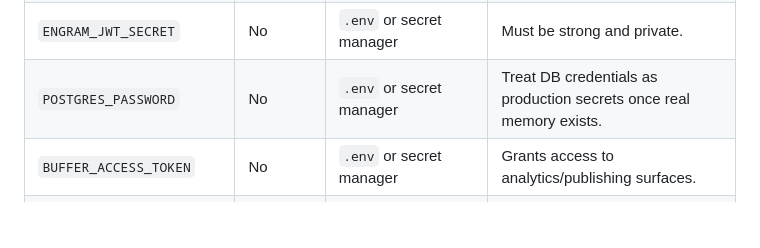
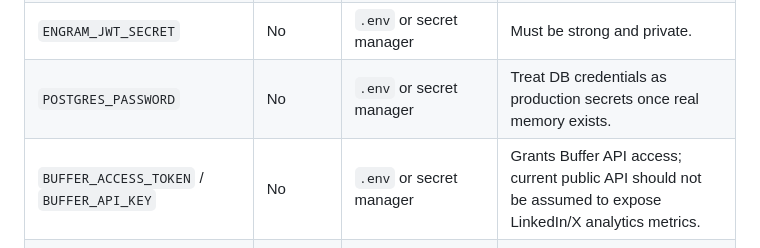
Before and after one commit to egdev6/egdev-dashboard, a Markdown page: docs/security/data-handling.md, the part around the change. Drawn GitHub-style; blank space fills up the shorter version.

```diff
--- a/docs/security/data-handling.md
+++ b/docs/security/data-handling.md
@@ -21,7 +21,7 @@ Use this runbook before onboarding any real Discord server, brand, Buffer accoun
 | `ENGRAM_CLOUD_ADMIN` | No | `.env` or secret manager | Admin-only secret; never share with clients. |
 | `ENGRAM_JWT_SECRET` | No | `.env` or secret manager | Must be strong and private. |
 | `POSTGRES_PASSWORD` | No | `.env` or secret manager | Treat DB credentials as production secrets once real memory exists. |
-| `BUFFER_ACCESS_TOKEN` | No | `.env` or secret manager | Grants access to analytics/publishing surfaces. |
+| `BUFFER_ACCESS_TOKEN` / `BUFFER_API_KEY` | No | `.env` or secret manager | Grants Buffer API access; current public API should not be assumed to expose LinkedIn/X analytics metrics. |
 | `BUFFER_ACCOUNT_ID` | Usually no | `.env` or private config | Keep private unless intentionally documented for a public demo. |
 | `.env.example` placeholders | Yes | git | Names and fake `change-me-*` values only. |
 
```
Also changed, not shown: README.md (+2 -1 lines), docs/research/buffer-readonly-analytics-auth.md (added, +161 -0 lines).
